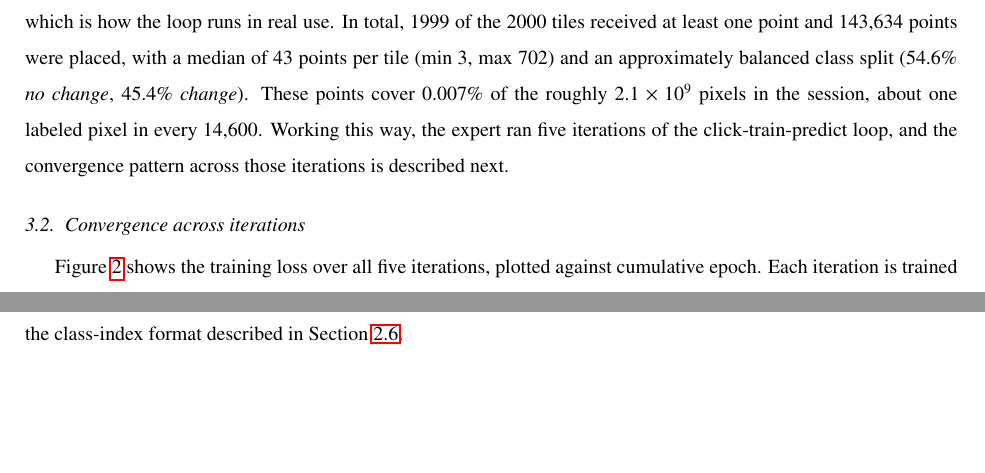
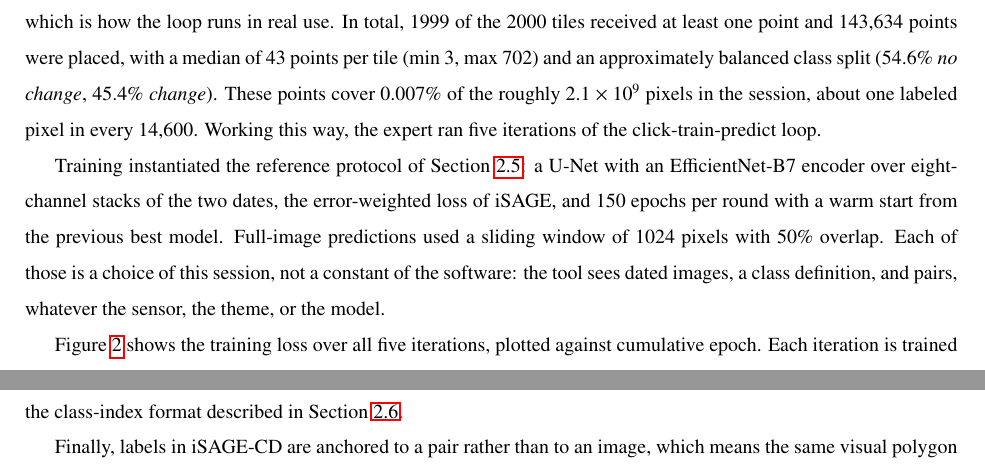
Before and after one commit to osmarluiz/isage_cd_methodsx, a LaTeX paper (main.tex, which reads sections/05_method_validation.tex): two parts of pages 8 and 10 of 14 before the commit and two parts of pages 8 and 11 of 14 after it, joined at a grey line, cut so that both start at the same text, the shorter picture padded with empty space. Compiled offline with pdfLaTeX.

Commit message:
Method validation restructured: session / running the loop (annotation + trainer instance + convergence) / qualitative inspection
Co-Authored-By: Claude Fable 5 <noreply@anthropic.com>
Claude-Session: https://claude.ai/code/session_01JqkhKzPV5AZsTFjrh9pQpo

```diff
--- a/sections/05_method_validation.tex
+++ b/sections/05_method_validation.tex
@@ -43,14 +49,17 @@ tile (min 3, max 702) and an approximately balanced class split
 cover 0.007\% of the roughly $2.1\times10^{9}$ pixels in the
 session, about one labeled pixel in every 14{,}600. Working this
 way, the expert ran five iterations of the click-train-predict
-loop, and the convergence pattern across those iterations is
-described next.
+loop.
 
-% -------------------------------------------------------------
-% 5.2 Convergence across iterations
-% -------------------------------------------------------------
-\subsection{Convergence across iterations}
-\label{sec:val_convergence}
+Training instantiated the reference protocol of
+Section~\ref{sec:training}: a U-Net with an EfficientNet-B7
+encoder over eight-channel stacks of the two dates, the
+error-weighted loss of iSAGE, and 150 epochs per round with a warm
+start from the previous best model. Full-image predictions used a
+sliding window of 1024 pixels with 50\% overlap. Each of those is
+a choice of this session, not a constant of the software: the tool
+sees dated images, a class definition, and pairs, whatever the
+sensor, the theme, or the model.
 
 Figure~\ref{fig:convergence} shows the training loss over all five
 iterations, plotted against cumulative epoch. Each iteration is
```
Also changed, not shown: sections/05_method_validation.tex (10 more changed lines).
